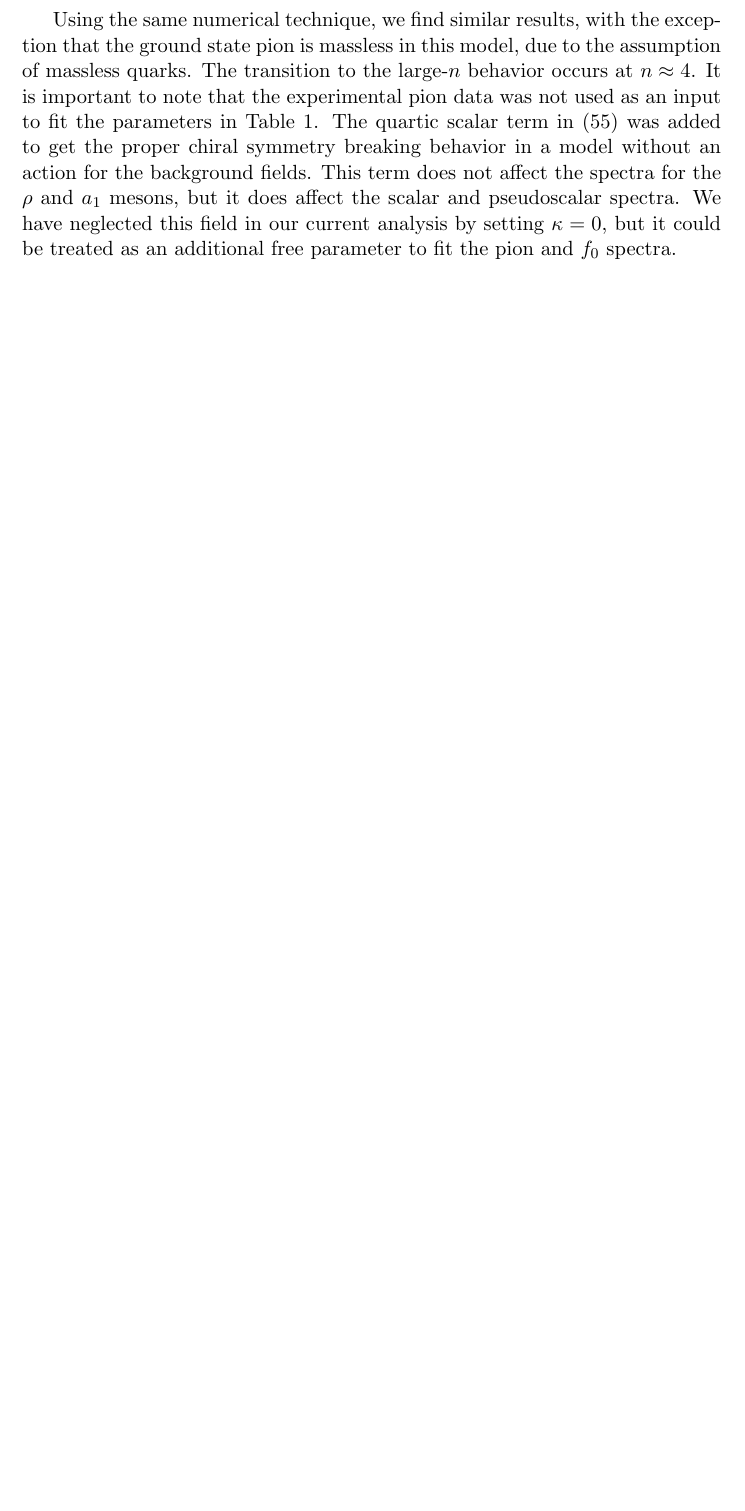
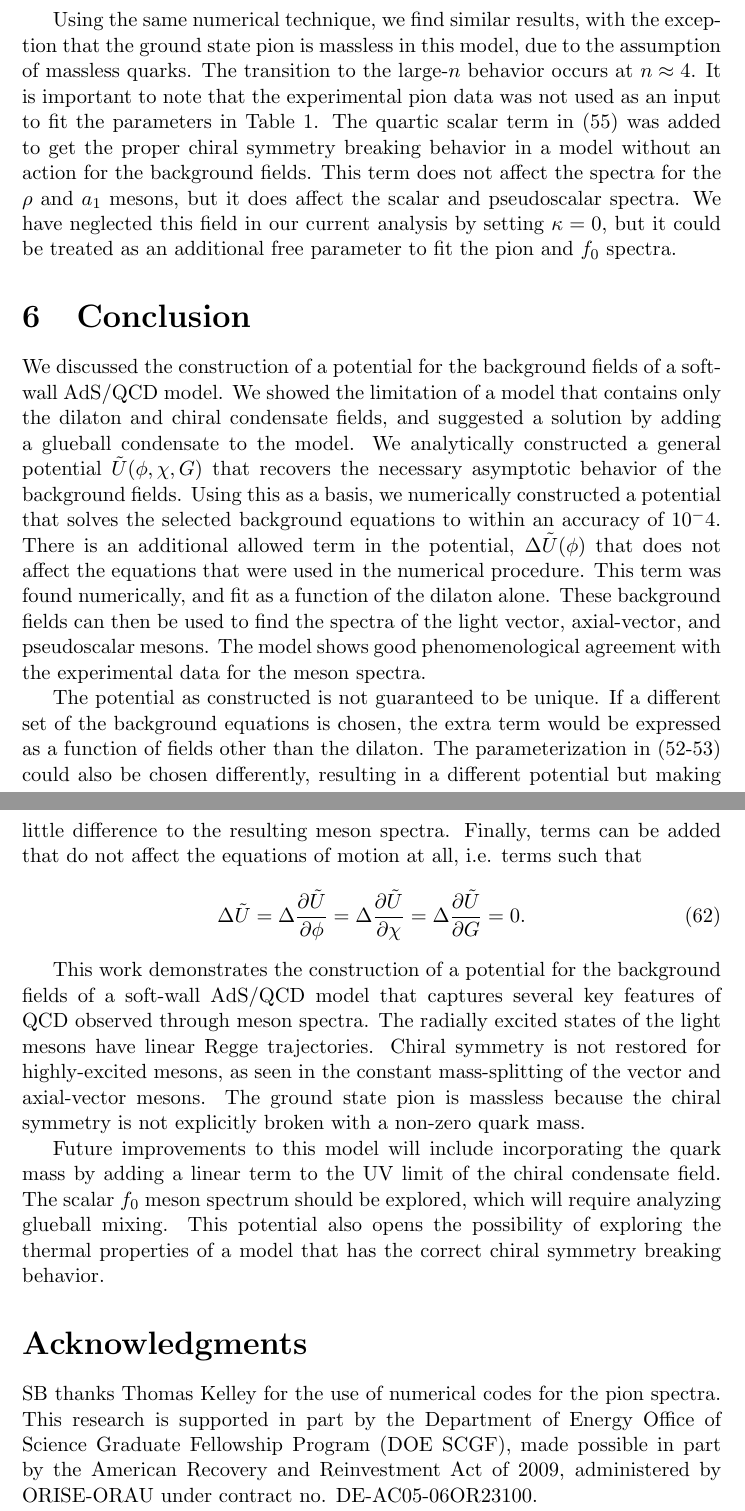
Before and after one commit to seanbartz/ThreeFieldPaper, a LaTeX document (ThreeFieldPaper.tex): part of page 11 of 17 before the commit and two parts of pages 11 and 12 of 18 after it, the two joined at a grey line, cut so that both start at the same text, the shorter picture padded with empty space. Compiled offline with pdfLaTeX.

Commit message:
Conclusion
Added Conclusion and Acknowledgments sections

```diff
--- a/ThreeFieldPaper.tex
+++ b/ThreeFieldPaper.tex
@@ -509,6 +509,39 @@ We have neglected this field in our current analysis by setting $\kappa = 0$, bu
 \caption{\textit{Pion spectrum. The ground state is massless in the chiral limit. The model was calculated with $\kappa=0$ in the meson action. The $n=4,5$ states are unconfirmed and are found only in the extended version of the PDG.}}
 \end{figure}
 
+\section{Conclusion}
+
+We discussed the construction of a potential for the background fields of a soft-wall AdS/QCD model.
+We showed the limitation of a model that contains only the dilaton and chiral condensate fields, and suggested a solution by adding a glueball condensate to the model.
+We analytically constructed a general potential $\tilde{U}(\phi,\chi,G)$ that recovers the necessary asymptotic behavior of the background fields.
+Using this as a basis, we numerically constructed a potential that solves the selected background equations to within an accuracy of $10^-4$.
+There is an additional allowed term in the  potential, $\Delta \tilde{U}(\phi)$ that does not affect the equations that were used in the numerical procedure.
+This term was found numerically, and fit as a function of the dilaton alone.
+These background fields can then be used to find the spectra of the light vector, axial-vector, and pseudoscalar mesons.
+The model shows good phenomenological agreement with the experimental data for the meson spectra.
+
+The potential as constructed is not guaranteed to be unique.
+If a different set of the background equations is chosen, the extra term would be expressed as a function of fields other than the dilaton.
+The parameterization in (\ref{param1}-\ref{param3}) could also be chosen differently, resulting in a different potential but making little difference to the resulting meson spectra.
+Finally, terms can be added that do not affect the equations of motion at all, i.e. terms such that
+\be
+\Delta \tilde{U} = \Delta \frac{\partial \tilde{U}}{\partial \phi} = \Delta \frac{\partial \tilde{U}}{\partial \chi} = \Delta \frac{\partial \tilde{U}}{\partial G} =0.
+\ee
+
+This work demonstrates the construction of a potential for the background fields of a soft-wall AdS/QCD model that captures several key features of QCD observed through meson spectra.
+The radially excited states of the light mesons have linear Regge trajectories.
+Chiral symmetry is not restored for highly-excited mesons, as seen in the constant mass-splitting of the vector and axial-vector mesons.
+The ground state pion is massless because the chiral symmetry is not explicitly broken with a non-zero quark mass.
+
+Future improvements to this model will include incorporating the quark mass by adding a linear term to the UV limit of the chiral condensate field.
+The scalar $f_0$ meson spectrum should be explored, which will require analyzing glueball mixing.
+This potential also opens the possibility of exploring the thermal properties of a model that has the correct chiral symmetry breaking behavior.
+
+
+\section*{Acknowledgments}
+SB thanks Thomas Kelley for the use of numerical codes for the pion spectra.
+This research is supported in part by the Department of Energy Office of Science Graduate Fellowship Program (DOE SCGF), made possible in part by  the American Recovery and Reinvestment Act of 2009, administered by ORISE-ORAU under contract no. DE-AC05-06OR23100.
+
 
 
 \end{document}
```
Also changed, not shown: ThreeFieldPaper.pdf, ThreeFieldPaper.tex (4 more changed lines).
